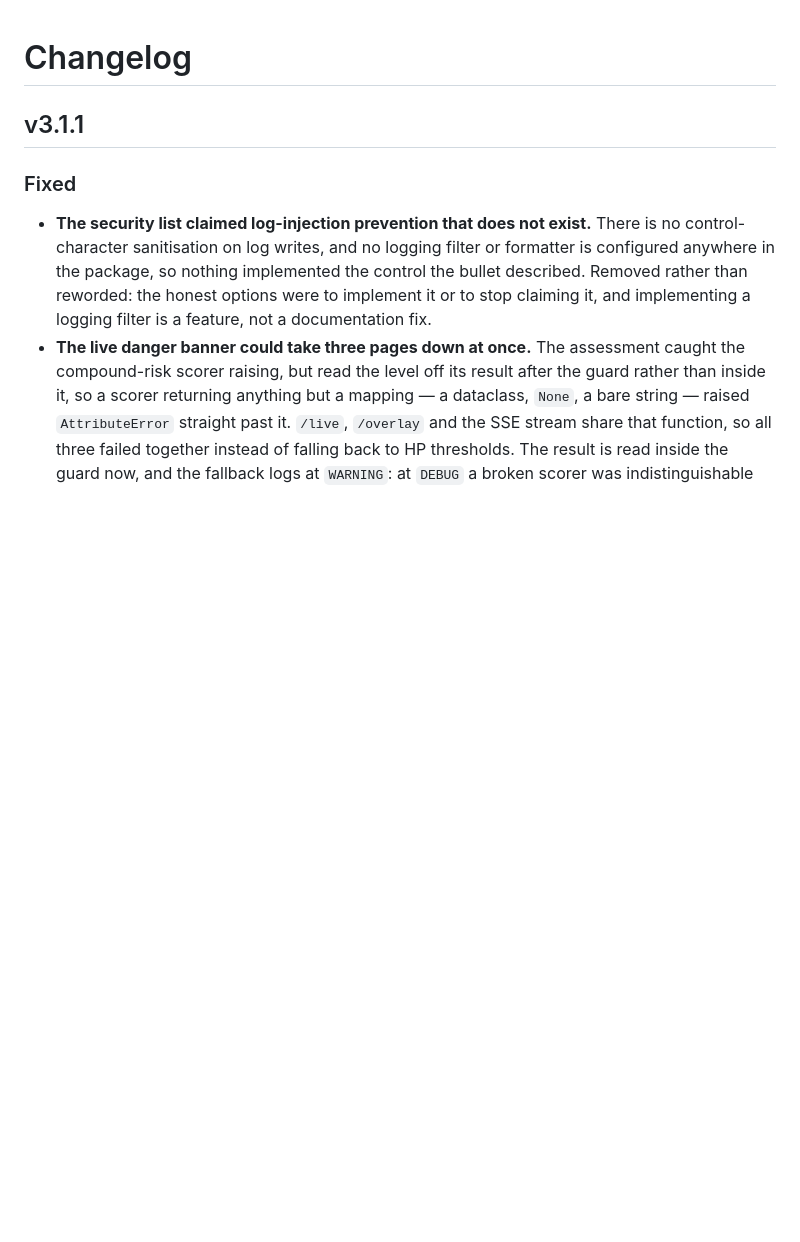
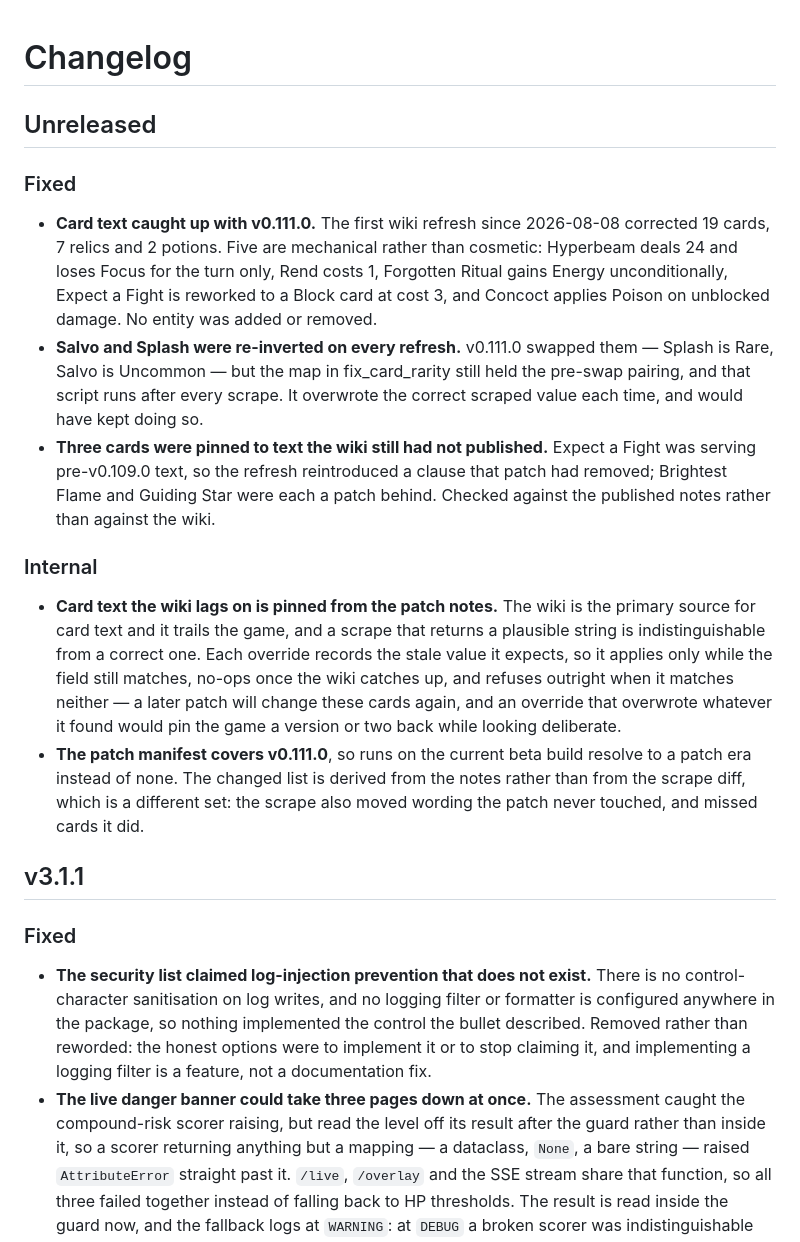
Before and after one commit to thequantumfalcon/spirescope, a Markdown page: CHANGELOG.md, the part around the change. GitHub-like rendering; blank space fills up the shorter version.

Commit message:
Restore the Unreleased section after the 3.1.1 release
Renaming Unreleased to v3.1.1 for the tag left nothing above it, so the four
changes that merged afterwards had no section to land in and went unrecorded:
the v0.111.0 data refresh, the Salvo/Splash rarity correction, the card-text
pinning mechanism and the patch-manifest entry.

Cutting a release should leave an empty Unreleased behind. It did not, and the
gap reappeared within the hour.

```diff
--- a/CHANGELOG.md
+++ b/CHANGELOG.md
@@ -1,4 +1,38 @@
 # Changelog
+
+## Unreleased
+
+### Fixed
+
+- **Card text caught up with v0.111.0.** The first wiki refresh since
+  2026-08-08 corrected 19 cards, 7 relics and 2 potions. Five are mechanical
+  rather than cosmetic: Hyperbeam deals 24 and loses Focus for the turn only,
+  Rend costs 1, Forgotten Ritual gains Energy unconditionally, Expect a Fight
+  is reworked to a Block card at cost 3, and Concoct applies Poison on
+  unblocked damage. No entity was added or removed.
+- **Salvo and Splash were re-inverted on every refresh.** v0.111.0 swapped
+  them — Splash is Rare, Salvo is Uncommon — but the map in fix_card_rarity
+  still held the pre-swap pairing, and that script runs after every scrape. It
+  overwrote the correct scraped value each time, and would have kept doing so.
+- **Three cards were pinned to text the wiki still had not published.** Expect
+  a Fight was serving pre-v0.109.0 text, so the refresh reintroduced a clause
+  that patch had removed; Brightest Flame and Guiding Star were each a patch
+  behind. Checked against the published notes rather than against the wiki.
+
+### Internal
+
+- **Card text the wiki lags on is pinned from the patch notes.** The wiki is
+  the primary source for card text and it trails the game, and a scrape that
+  returns a plausible string is indistinguishable from a correct one. Each
+  override records the stale value it expects, so it applies only while the
+  field still matches, no-ops once the wiki catches up, and refuses outright
+  when it matches neither — a later patch will change these cards again, and
+  an override that overwrote whatever it found would pin the game a version or
+  two back while looking deliberate.
+- **The patch manifest covers v0.111.0**, so runs on the current beta build
+  resolve to a patch era instead of none. The changed list is derived from the
+  notes rather than from the scrape diff, which is a different set: the scrape
+  also moved wording the patch never touched, and missed cards it did.
 
 ## v3.1.1
 
```
